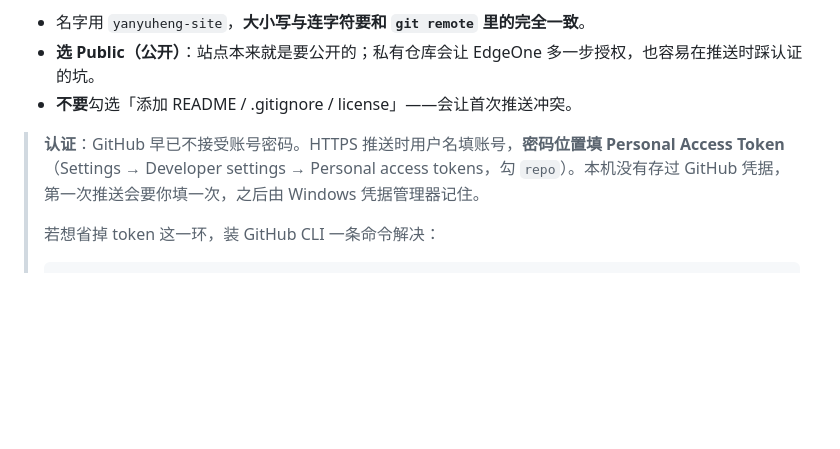
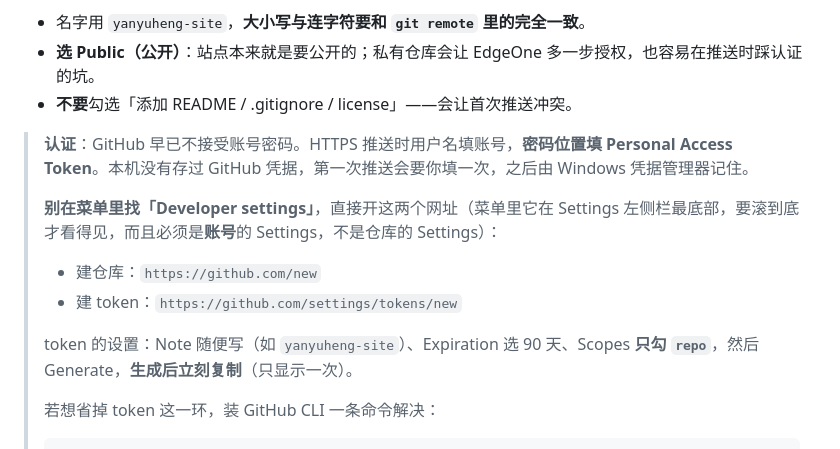
Before and after one commit to nosly/yanyuheng-site, a Markdown page: README.md, the part around the change. Drawn GitHub-style; blank space fills up the shorter version.

Commit message:
README：token 一页改为直链，注明须在账号 Settings 而非仓库 Settings

```diff
--- a/README.md
+++ b/README.md
@@ -103,7 +103,14 @@ unset PYTHONHOME PYTHONPATH
 - **选 Public（公开）**：站点本来就是要公开的；私有仓库会让 EdgeOne 多一步授权，也容易在推送时踩认证的坑。
 - **不要**勾选「添加 README / .gitignore / license」——会让首次推送冲突。
 
-> **认证**：GitHub 早已不接受账号密码。HTTPS 推送时用户名填账号，**密码位置填 Personal Access Token**（Settings → Developer settings → Personal access tokens，勾 `repo`）。本机没有存过 GitHub 凭据，第一次推送会要你填一次，之后由 Windows 凭据管理器记住。
+> **认证**：GitHub 早已不接受账号密码。HTTPS 推送时用户名填账号，**密码位置填 Personal Access Token**。本机没有存过 GitHub 凭据，第一次推送会要你填一次，之后由 Windows 凭据管理器记住。
+>
+> **别在菜单里找「Developer settings」**，直接开这两个网址（菜单里它在 Settings 左侧栏最底部，要滚到底才看得见，而且必须是**账号**的 Settings，不是仓库的 Settings）：
+>
+> - 建仓库：`https://github.com/new`
+> - 建 token：`https://github.com/settings/tokens/new`
+>
+> token 的设置：Note 随便写（如 `yanyuheng-site`）、Expiration 选 90 天、Scopes **只勾 `repo`**，然后 Generate，**生成后立刻复制**（只显示一次）。
 >
 > 若想省掉 token 这一环，装 GitHub CLI 一条命令解决：
 >
```
